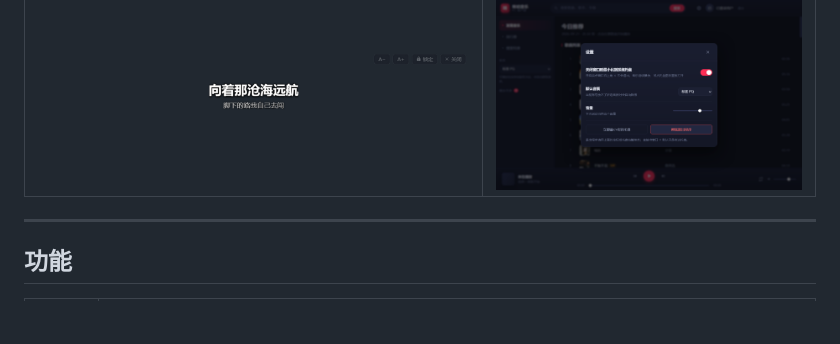
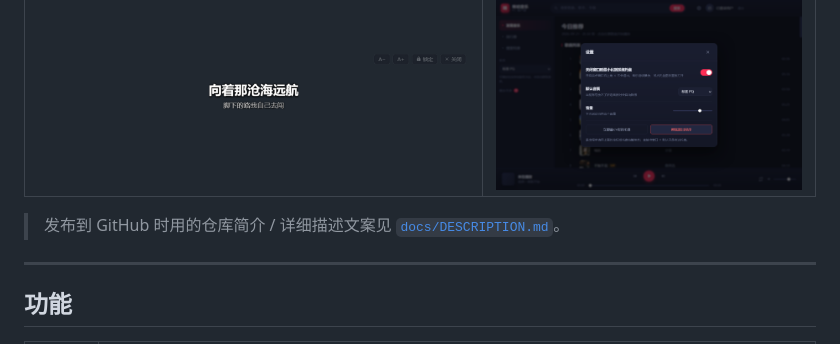
Before and after one commit to zzm1027123/migu-music-desktop, a Markdown page: README.md, the part around the change. GitHub-like rendering; blank space fills up the shorter version.

Commit message:
docs: 增加项目描述文案
- docs/DESCRIPTION.md：GitHub 仓库简介（中/英）、详细项目描述、Topics 建议
- README 加一行指向该文案

```diff
--- a/README.md
+++ b/README.md
@@ -13,6 +13,8 @@
 | 桌面歌词悬浮窗 | 设置 |
 | --- | --- |
 | ![桌面歌词](docs/screenshots/desktop-lyric.png) | ![设置](docs/screenshots/settings.png) |
+
+> 发布到 GitHub 时用的仓库简介 / 详细描述文案见 [`docs/DESCRIPTION.md`](docs/DESCRIPTION.md)。
 
 ---
 
```
Also changed, not shown: docs/DESCRIPTION.md (added, +147 -0 lines).
